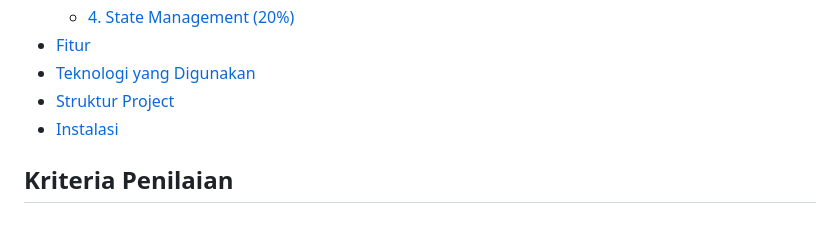
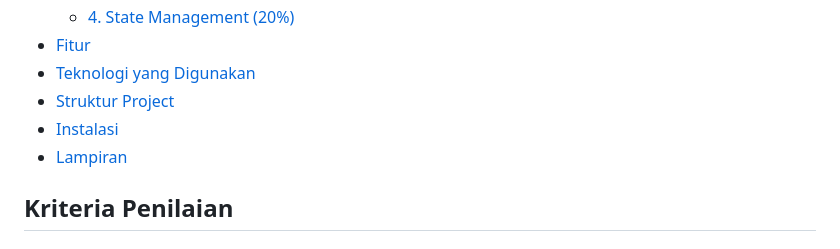
Before and after one commit to Harisskh/UASPemweb, a Markdown page: readme.md, the part around the change printed below. Rendered like a GitHub page.

Commit message:
Update readme.md after hosting

```diff
--- a/readme.md
+++ b/readme.md
@@ -13,6 +13,7 @@ Sistem informasi berbasis web untuk mengelola data mahasiswa yang mengikuti prog
 - [Teknologi yang Digunakan](#teknologi-yang-digunakan)
 - [Struktur Project](#struktur-project)
 - [Instalasi](#instalasi)
+- [Lampiran](#Lampiran)
 
 ## Kriteria Penilaian
 
```
Also changed, not shown: other parts of readme.md (+10 -10 lines).
